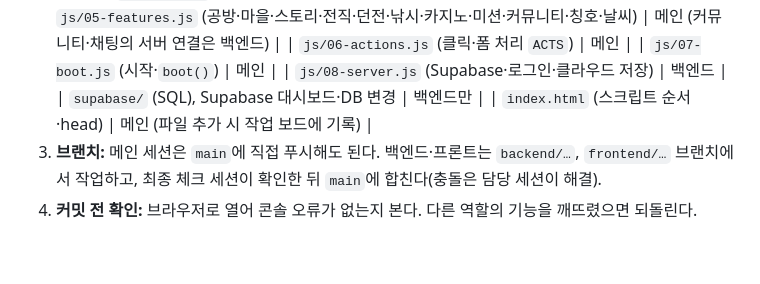
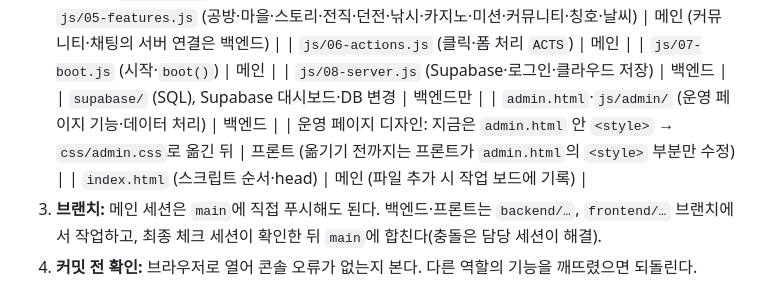
Before and after one commit to kaonteck/blesetsaga, a Markdown page: CLAUDE.md, the part around the change. GitHub-like rendering; blank space fills up the shorter version.

Commit message:
CLAUDE.md: ownership for admin page logic vs design
Co-Authored-By: Claude Opus 5.5 <noreply@anthropic.com>
Claude-Session: https://claude.ai/code/session_01BTcpjK3n15P3YmmT7xGb8x

```diff
--- a/CLAUDE.md
+++ b/CLAUDE.md
@@ -20,6 +20,8 @@
    | `js/07-boot.js` (시작·`boot()`) | 메인 |
    | `js/08-server.js` (Supabase·로그인·클라우드 저장) | 백엔드 |
    | `supabase/` (SQL), Supabase 대시보드·DB 변경 | 백엔드만 |
+   | `admin.html`·`js/admin/` (운영 페이지 기능·데이터 처리) | 백엔드 |
+   | 운영 페이지 디자인: 지금은 `admin.html` 안 `<style>` → `css/admin.css`로 옮긴 뒤 | 프론트 (옮기기 전까지는 프론트가 `admin.html`의 `<style>` 부분만 수정) |
    | `index.html` (스크립트 순서·head) | 메인 (파일 추가 시 작업 보드에 기록) |
 3. **브랜치:** 메인 세션은 `main`에 직접 푸시해도 된다. 백엔드·프론트는 `backend/…`, `frontend/…` 브랜치에서 작업하고, 최종 체크 세션이 확인한 뒤 `main`에 합친다(충돌은 담당 세션이 해결).
 4. **커밋 전 확인:** 브라우저로 열어 콘솔 오류가 없는지 본다. 다른 역할의 기능을 깨뜨렸으면 되돌린다.
```
